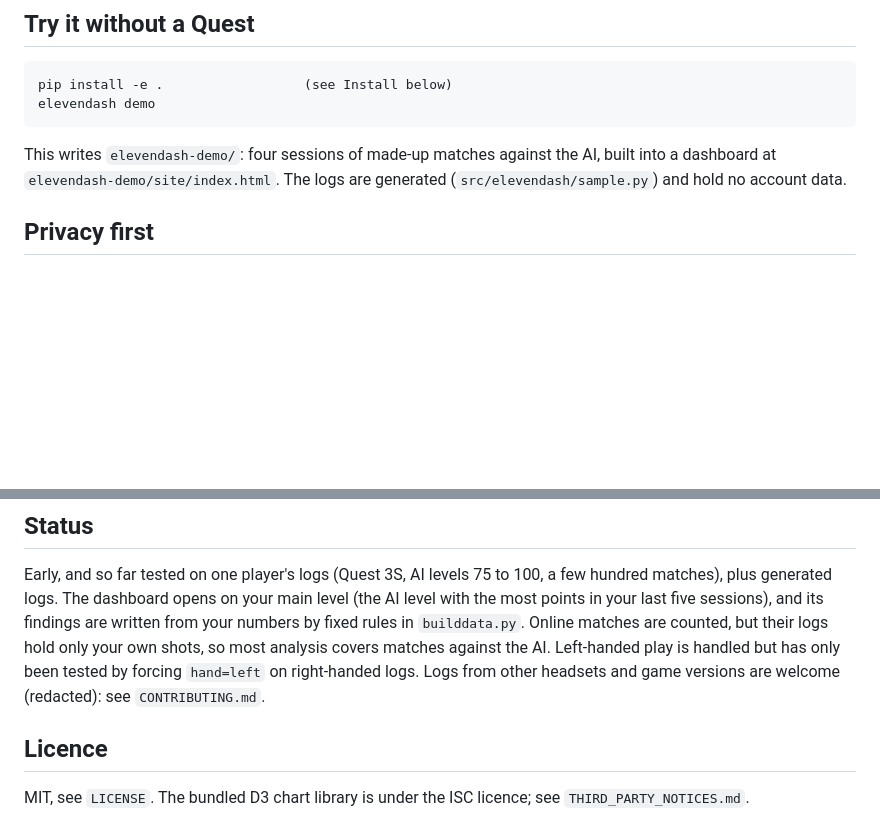
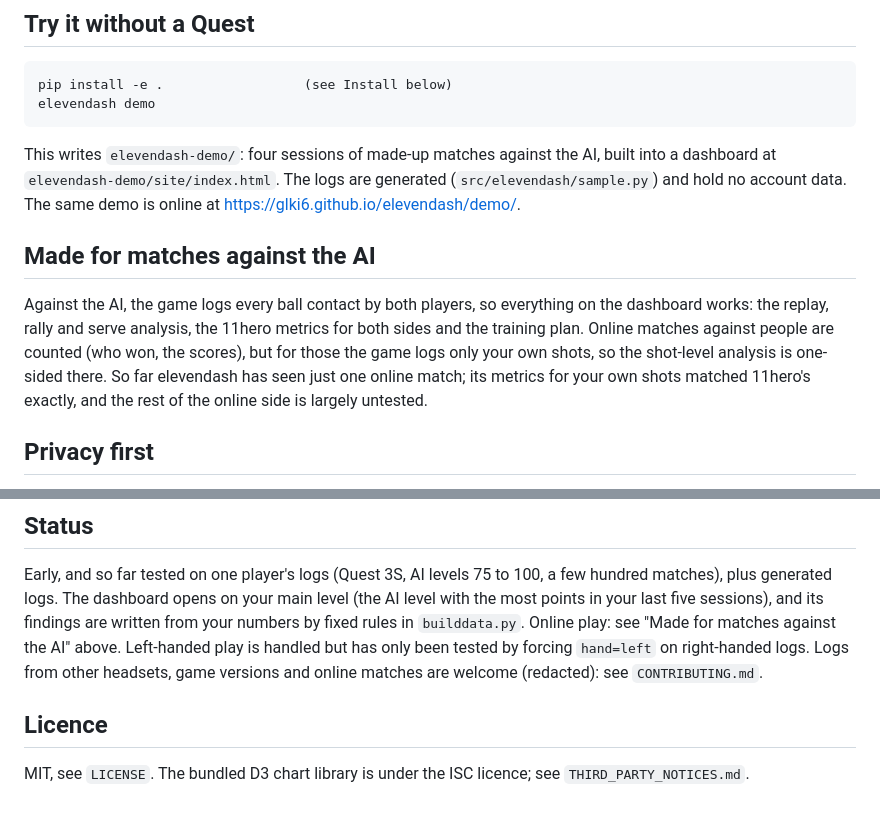
Before and after one commit to glki6/elevendash, a Markdown page: README.md, 2 parts joined by grey strips. GitHub-like rendering; blank space fills up the shorter version.

```diff
--- a/README.md
+++ b/README.md
@@ -21,6 +21,15 @@ elevendash demo
 
 This writes `elevendash-demo/`: four sessions of made-up matches against the AI, built into a dashboard at
 `elevendash-demo/site/index.html`. The logs are generated (`src/elevendash/sample.py`) and hold no account data.
+The same demo is online at https://glki6.github.io/elevendash/demo/.
+
+## Made for matches against the AI
+
+Against the AI, the game logs every ball contact by both players, so everything on the dashboard works: the replay,
+rally and serve analysis, the 11hero metrics for both sides and the training plan. Online matches against people are
+counted (who won, the scores), but for those the game logs only your own shots, so the shot-level analysis is
+one-sided there. So far elevendash has seen just one online match; its metrics for your own shots matched 11hero's
+exactly, and the rest of the online side is largely untested.
 
 ## Privacy first
 
@@ -133,10 +142,9 @@ it lists text with no Chinese yet, entries nothing uses any more, and placeholde
 
 Early, and so far tested on one player's logs (Quest 3S, AI levels 75 to 100, a few hundred matches), plus generated
 logs. The dashboard opens on your main level (the AI level with the most points in your last five sessions), and its
-findings are written from your numbers by fixed rules in `builddata.py`. Online matches are counted, but their logs
-hold only your own shots, so most analysis covers matches against the AI. Left-handed play is handled but has only
-been tested by forcing `hand=left` on right-handed logs. Logs from other headsets and game versions are welcome
-(redacted): see `CONTRIBUTING.md`.
+findings are written from your numbers by fixed rules in `builddata.py`. Online play: see "Made for matches against
+the AI" above. Left-handed play is handled but has only been tested by forcing `hand=left` on right-handed logs. Logs
+from other headsets, game versions and online matches are welcome (redacted): see `CONTRIBUTING.md`.
 
 ## Licence
 
```
Also changed, not shown: pages/img/overview.png (added), pages/img/replay.png (added), 5 other files.
